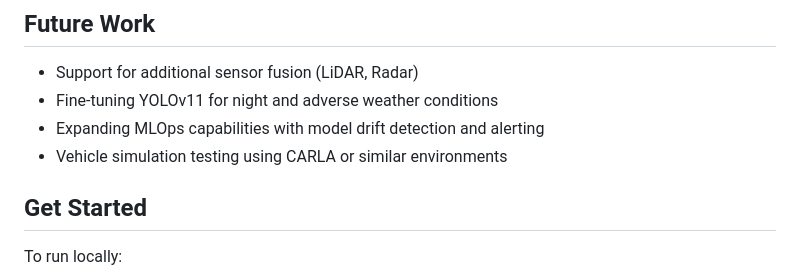
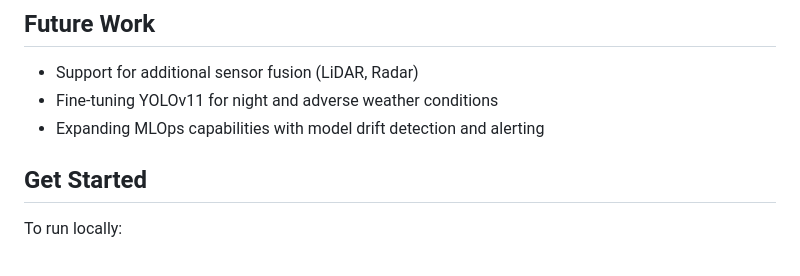
Before and after one commit to kareemmazrou01/Real-Time-Object-detection-for-autonomous-vehicles, a Markdown page: README.md, the part around the change. Drawn GitHub-style.

```diff
--- a/README.md
+++ b/README.md
@@ -138,7 +138,6 @@ These results demonstrate strong object detection performance, especially in ter
 - Support for additional sensor fusion (LiDAR, Radar)
 - Fine-tuning YOLOv11 for night and adverse weather conditions
 - Expanding MLOps capabilities with model drift detection and alerting
-- Vehicle simulation testing using CARLA or similar environments
 
 ## Get Started
 
```
